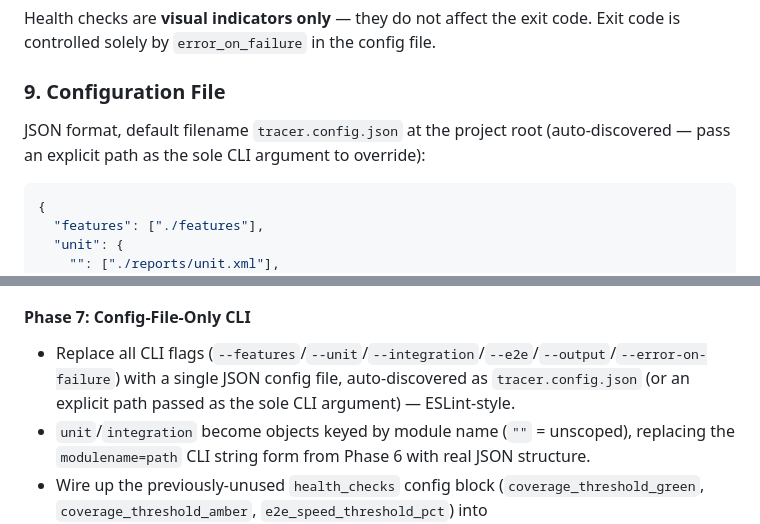
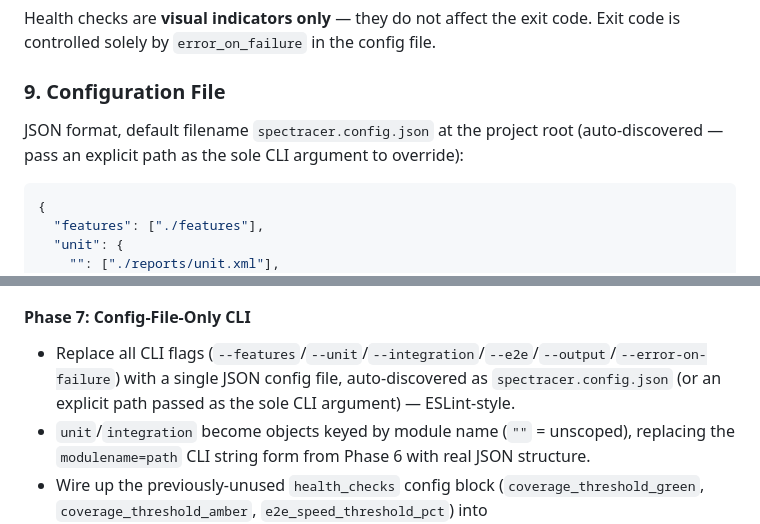
Before and after one commit to ampyard/spec-tracer, a Markdown page: prd.md, 2 parts joined by grey strips. Drawn GitHub-style.

````diff
--- a/prd.md
+++ b/prd.md
@@ -190,7 +190,7 @@ Health checks are **visual indicators only** — they do not affect the exit cod
 
 ### 9. Configuration File
 
-JSON format, default filename `tracer.config.json` at the project root (auto-discovered — pass an explicit path as the sole CLI argument to override):
+JSON format, default filename `spectracer.config.json` at the project root (auto-discovered — pass an explicit path as the sole CLI argument to override):
 
 ```json
 {
@@ -330,7 +330,7 @@ Where `tracer.config.json` contains:
 - Each feature driven by a behave scenario first (validate the HTML contains the new UI elements).
 
 #### Phase 7: Config-File-Only CLI
-- Replace all CLI flags (`--features`/`--unit`/`--integration`/`--e2e`/`--output`/`--error-on-failure`) with a single JSON config file, auto-discovered as `tracer.config.json` (or an explicit path passed as the sole CLI argument) — ESLint-style.
+- Replace all CLI flags (`--features`/`--unit`/`--integration`/`--e2e`/`--output`/`--error-on-failure`) with a single JSON config file, auto-discovered as `spectracer.config.json` (or an explicit path passed as the sole CLI argument) — ESLint-style.
 - `unit`/`integration` become objects keyed by module name (`""` = unscoped), replacing the `modulename=path` CLI string form from Phase 6 with real JSON structure.
 - Wire up the previously-unused `health_checks` config block (`coverage_threshold_green`, `coverage_threshold_amber`, `e2e_speed_threshold_pct`) into `ReportAggregator.health_checks`, which had hardcoded these values since Phase 5.
 - Tag the tool's own dogfood scenarios with real module names (`linker`, `collectors`, `aggregator`, `renderers`) reflecting `unified_test_tracer`'s internal structure, so the self-report showcases module-scoped requirements end-to-end.
````
Also changed, not shown: other parts of prd.md (+6 -6 lines), README.md (+14 -4 lines), docs/logo.png (added), 9 other files.
